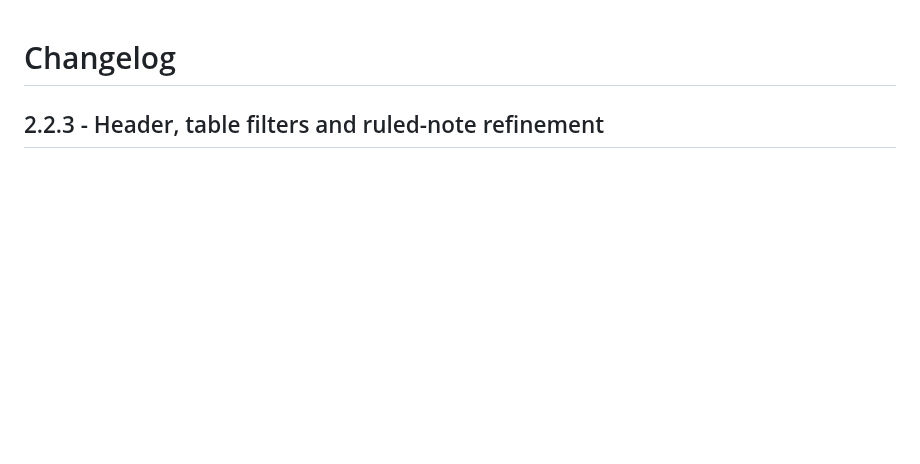
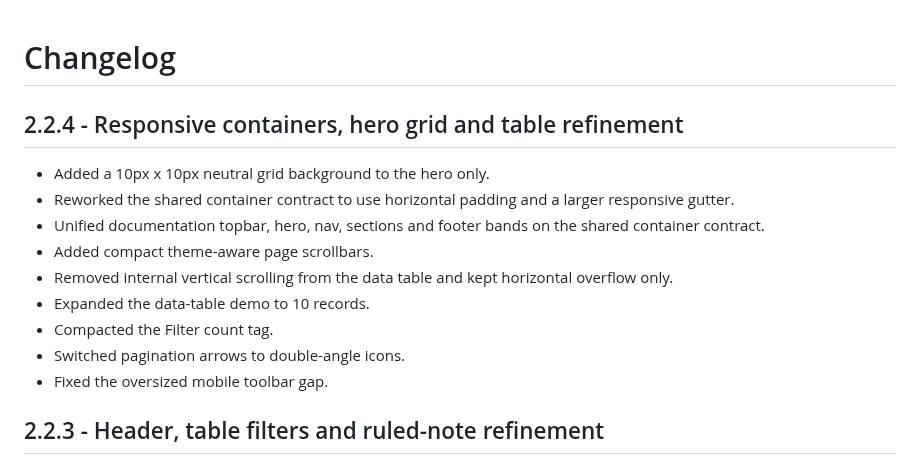
Before and after one commit to nickramen/diarito-ui, a Markdown page: docs/CHANGELOG.md, the part around the change. Rendered like a GitHub page; blank space fills up the shorter version.

Commit message:
docs: add 2.2.4 changelog

```diff
--- a/docs/CHANGELOG.md
+++ b/docs/CHANGELOG.md
@@ -1,4 +1,16 @@
 # Changelog
+
+## 2.2.4 - Responsive containers, hero grid and table refinement
+
+- Added a 10px x 10px neutral grid background to the hero only.
+- Reworked the shared container contract to use horizontal padding and a larger responsive gutter.
+- Unified documentation topbar, hero, nav, sections and footer bands on the shared container contract.
+- Added compact theme-aware page scrollbars.
+- Removed internal vertical scrolling from the data table and kept horizontal overflow only.
+- Expanded the data-table demo to 10 records.
+- Compacted the Filter count tag.
+- Switched pagination arrows to double-angle icons.
+- Fixed the oversized mobile toolbar gap.
 
 ## 2.2.3 - Header, table filters and ruled-note refinement
 
```
